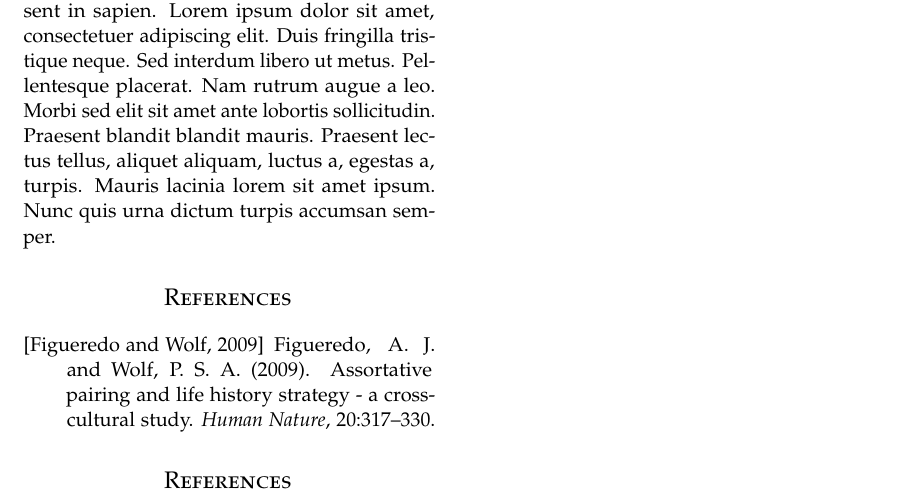
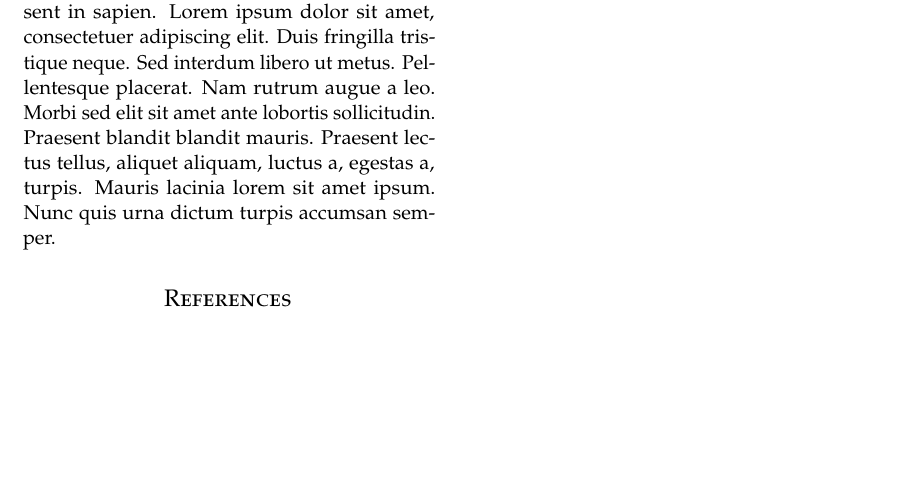
Before and after one commit to olingataeed/CollectiveDecentralizedJudgements, a LaTeX paper (tex/Sample.tex): part of page 3 of 3, cut so that both start at the same text, the shorter picture padded with empty space. Compiled offline with pdfLaTeX.

Commit message:
Update Sample.tex

```diff
--- a/tex/Sample.tex
+++ b/tex/Sample.tex
@@ -166,16 +166,6 @@ A statement requiring citation \cite{Figueredo:2009dg}.
 %	REFERENCE LIST
 %----------------------------------------------------------------------------------------
 
-\begin{thebibliography}{99} % Bibliography - this is intentionally simple in this template
-
-\bibitem[Figueredo and Wolf, 2009]{Figueredo:2009dg}
-Figueredo, A.~J. and Wolf, P. S.~A. (2009).
-\newblock Assortative pairing and life history strategy - a cross-cultural
-  study.
-\newblock {\em Human Nature}, 20:317--330.
-
-\end{thebibliography}
-
 \bibliographystyle{abbrv}
 \bibliography{bibliography}
 
```
Also changed, not shown: tex/Sample.tex (2 more changed lines).
